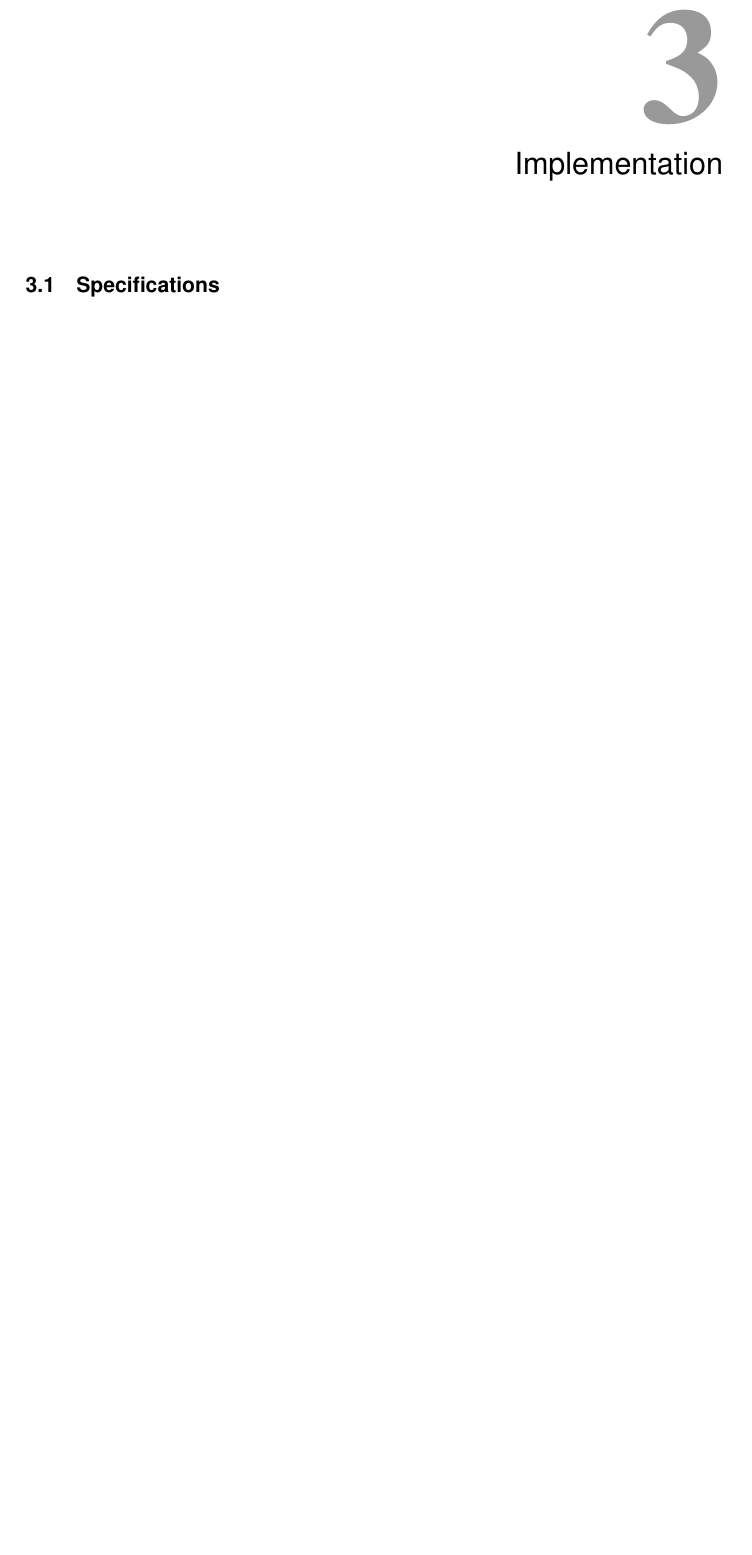
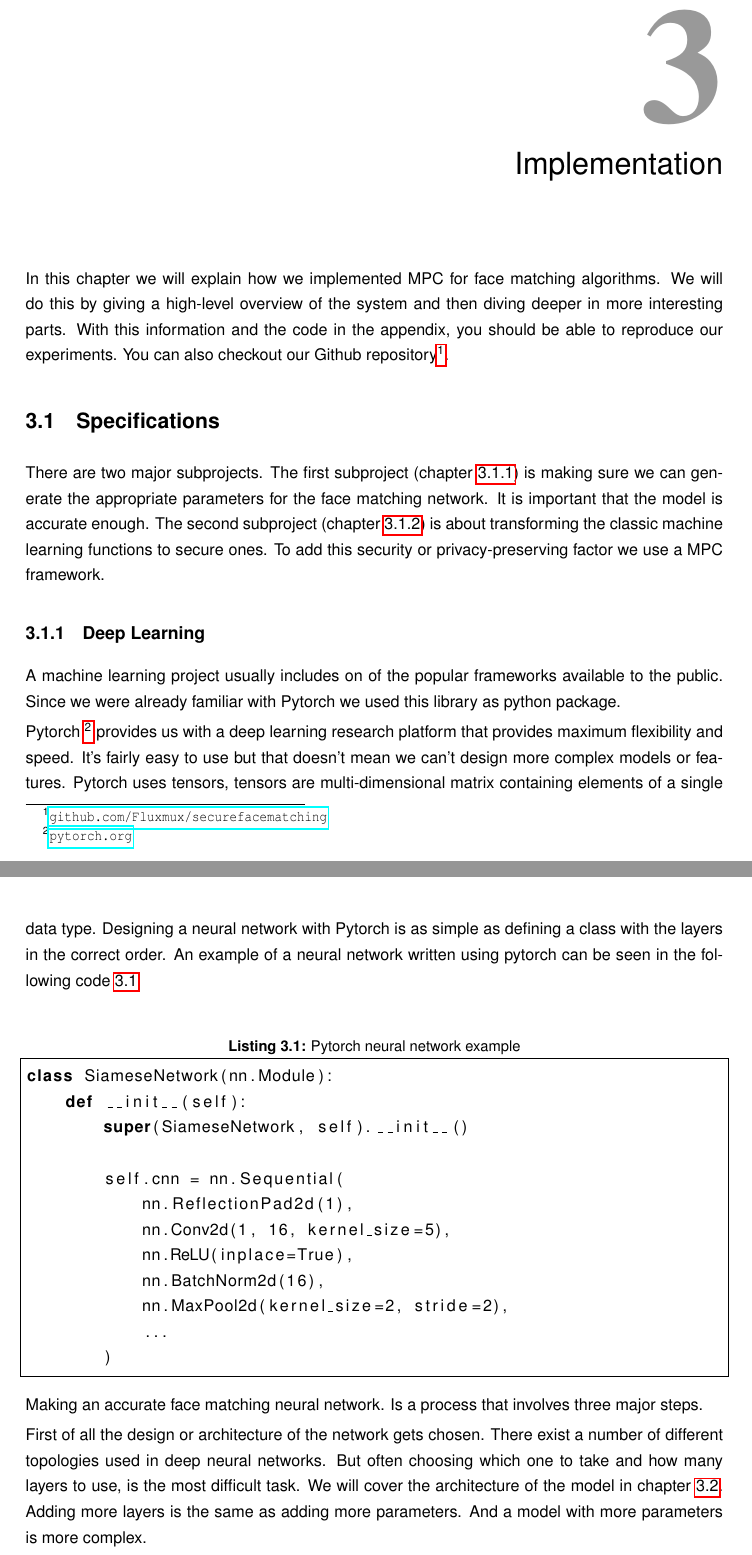
Before and after one commit to Fluxmux/master-thesis, a LaTeX thesis (thesis.tex, which reads hfdst3.tex): part of page 29 of 35 before the commit and two parts of pages 29 and 30 of 38 after it, the two joined at a grey line, cut so that both start at the same text, the shorter picture padded with empty space. Compiled offline with pdfLaTeX.

Commit message:
Wrote implementation/specifications/deeplearning chapter

```diff
--- a/hfdst3.tex
+++ b/hfdst3.tex
@@ -5,4 +5,32 @@
 %%%%%%%%%%%%%%%%%%%%%%%%%%%%%%%%%%%%%%%%%%%%%%%%%%%%%%%%%%%%%%%%%%%
 
 \chapter{Implementation}
+In this chapter we will explain how we implemented MPC for face matching algorithms. We will do this by giving a high-level overview of the system and then diving deeper in more interesting parts. With this information and the code in the appendix, you should be able to reproduce our experiments. You can also checkout our Github repository\footnote{\url{github.com/Fluxmux/securefacematching}}.
+%TODO: Phrase this better
 \section{Specifications}
+There are two major subprojects. The first subproject (chapter \ref{Deep Learning}) is making sure we can generate the appropriate parameters for the face matching network. It is important that the model is accurate enough. The second subproject (chapter \ref{Secure Functions}) is about transforming the classic machine learning functions to secure ones. To add this security or privacy-preserving factor we use a MPC framework.
+
+\subsection{Deep Learning}
+\label{Deep Learning}
+A machine learning project usually includes on of the popular frameworks available to the public. Since we were already familiar with Pytorch we used this library as python package.
+
+Pytorch \footnote{\url{pytorch.org}} provides us with a deep learning research platform that provides maximum flexibility and speed. It's fairly easy to use but that doesn't mean we can't design more complex models or features. Pytorch uses tensors, tensors are multi-dimensional matrix containing elements of a single data type. Designing a neural network with Pytorch is as simple as defining a class with the layers in the correct order. An example of a neural network written using pytorch can be seen in the following code~\ref{lst:pytorch_example}\\
+
+\begin{lstlisting}[language=Python, caption={Pytorch neural network example}, label={lst:pytorch_example}, frame=single]
+class SiameseNetwork(nn.Module):
+    def __init__(self):
+        super(SiameseNetwork, self).__init__()
+
+        self.cnn = nn.Sequential(
+            nn.ReflectionPad2d(1),
+            nn.Conv2d(1, 16, kernel_size=5),
+            nn.ReLU(inplace=True),
+            nn.BatchNorm2d(16),
+            nn.MaxPool2d(kernel_size=2, stride=2),
+            ...
+        )
+\end{lstlisting}
+
+Making an accurate face matching neural network. Is a process that involves three major steps.
+
+First of all the design or architecture of the network gets chosen. There exist a number of different topologies used in deep neural networks. But often choosing which one to take and how many layers to use, is the most difficult task. We will cover the architecture of the model in chapter \ref{Design}. Adding more layers is the same as adding more parameters. And a model with more parameters is more complex.
```
Also changed, not shown: hfdst3.tex (32 more changed lines).
